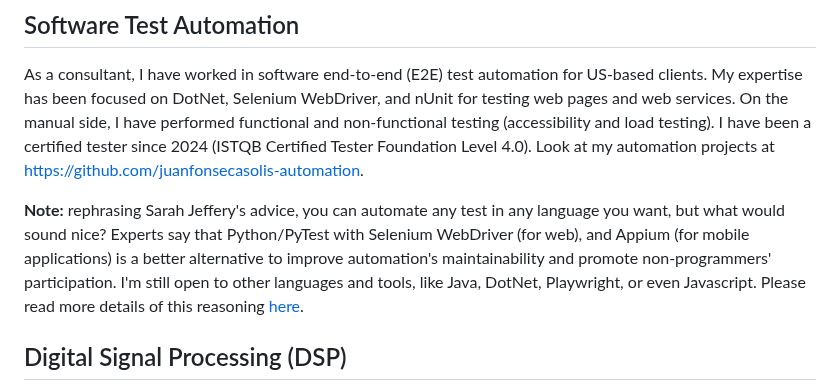
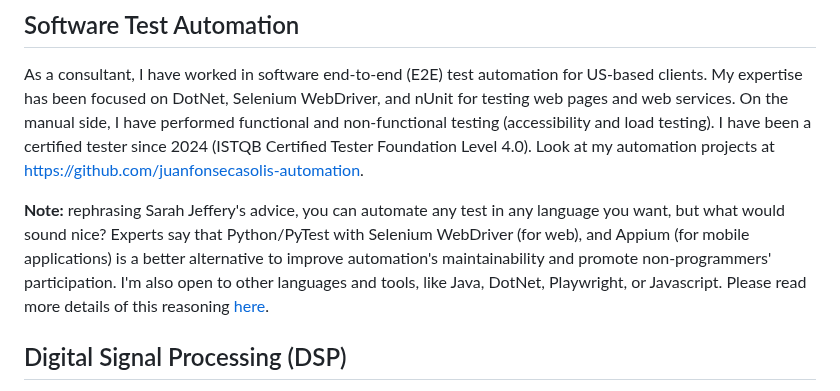
Before and after one commit to juanfonsecasolis/juanfonsecasolis.github.io, a Markdown page: README.md, the part around the change. Drawn GitHub-style.

```diff
--- a/README.md
+++ b/README.md
@@ -3,7 +3,7 @@ Welcome to my portfolio. At this site, you can get information about the content
 ## Software Test Automation
 As a consultant, I have worked in software end-to-end (E2E) test automation for US-based clients. My expertise has been focused on DotNet, Selenium WebDriver, and nUnit for testing web pages and web services. On the manual side, I have performed functional and non-functional testing (accessibility and load testing). I have been a certified tester since 2024 (ISTQB Certified Tester Foundation Level 4.0). Look at my automation projects at [https://github.com/juanfonsecasolis-automation](https://github.com/juanfonsecasolis-automation).
 
-**Note:** rephrasing Sarah Jeffery's advice, you can automate any test in any language you want, but what would sound nice? Experts say that Python/PyTest with Selenium WebDriver (for web), and Appium (for mobile applications) is a better alternative to improve automation's maintainability and promote non-programmers' participation. I'm still open to other languages and tools, like Java, DotNet, Playwright, or even Javascript. Please read more details of this reasoning [here](https://github.com/juanfonsecasolis-automation/javascript-playwright?tab=readme-ov-file#disclaimer).
+**Note:** rephrasing Sarah Jeffery's advice, you can automate any test in any language you want, but what would sound nice? Experts say that Python/PyTest with Selenium WebDriver (for web), and Appium (for mobile applications) is a better alternative to improve automation's maintainability and promote non-programmers' participation. I'm also open to other languages and tools, like Java, DotNet, Playwright, or Javascript. Please read more details of this reasoning [here](https://github.com/juanfonsecasolis-automation/javascript-playwright?tab=readme-ov-file#disclaimer).
 
 ## Digital Signal Processing (DSP)
 Think of DSP as data science for embedded systems, where system resources are limited (for instance, memory, electrical power, or CPU). I have specialized in analyzing and transforming one-dimensional signals, particularly, audio (music and voice recognition). My master thesis was about recognizing the sound of accessible pedestrian signals, an idea started by Mario Monge and Sharon Bejarano in 2013. I have also published some work about audio testing on webpages using audio fingerprinting, wavelets and Fourier transform, audio compression codecs, signals in web stress testing, and financial signals. Look at my DSP projects at [https://github.com/juanfonsecasolis](https://github.com/juanfonsecasolis).
```
